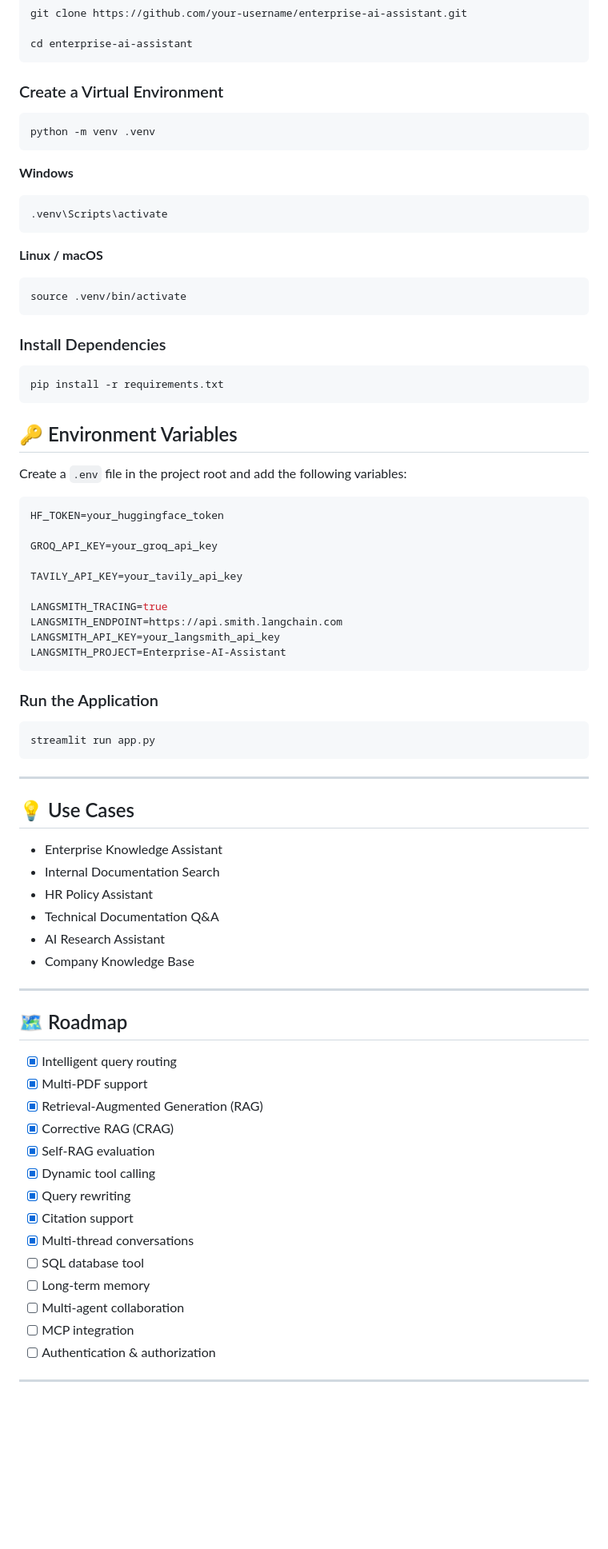
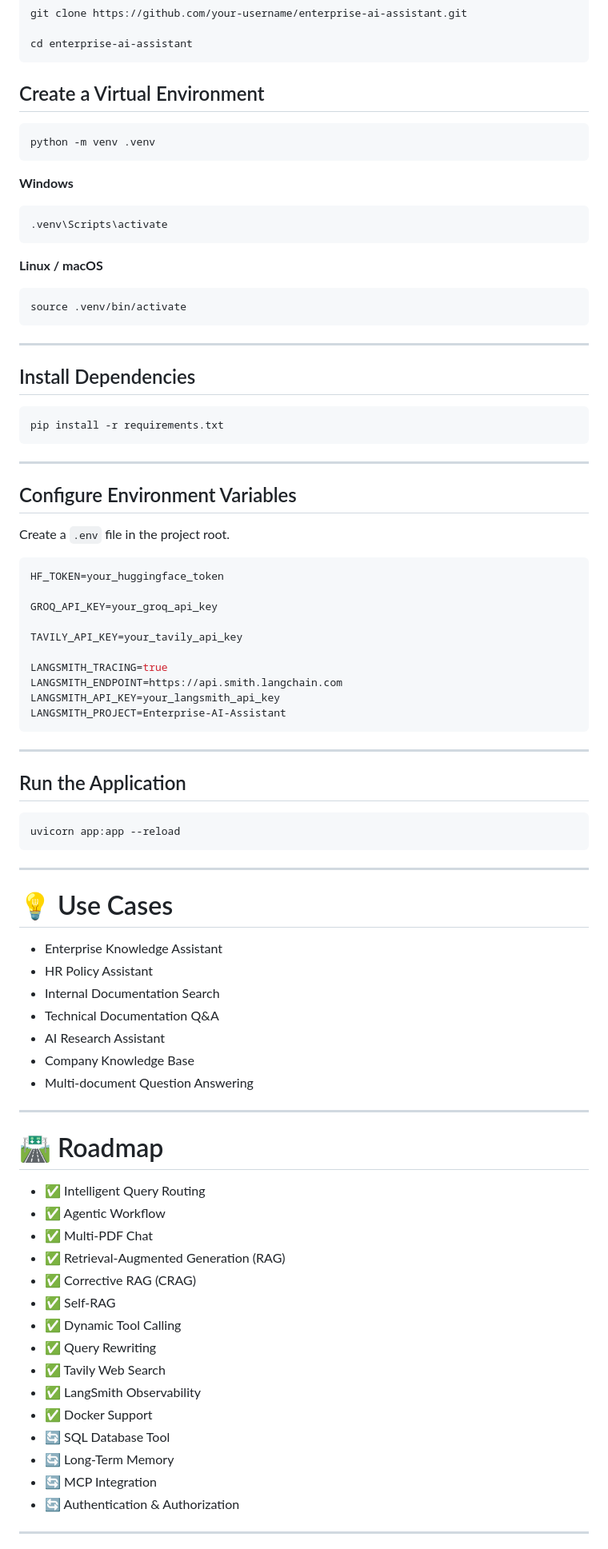
Before and after one commit to Sujalproject/Enterprise-AI-Assistant, a Markdown page: README.md, the part around one of its changes. Shown at 80% size. GitHub-like rendering; blank space fills up the shorter version.

````diff
--- a/README.md
+++ b/README.md
@@ -136,7 +125,7 @@ git clone https://github.com/your-username/enterprise-ai-assistant.git
 cd enterprise-ai-assistant
 ```
 
-### Create a Virtual Environment
+## Create a Virtual Environment
 
 ```bash
 python -m venv .venv
@@ -154,15 +143,19 @@ python -m venv .venv
 source .venv/bin/activate
 ```
 
-### Install Dependencies
+---
+
+## Install Dependencies
 
 ```bash
 pip install -r requirements.txt
 ```
 
-## 🔑 Environment Variables
+---
 
-Create a `.env` file in the project root and add the following variables:
+## Configure Environment Variables
+
+Create a `.env` file in the project root.
 
 ```env
 HF_TOKEN=your_huggingface_token
@@ -177,41 +170,45 @@ LANGSMITH_API_KEY=your_langsmith_api_key
 LANGSMITH_PROJECT=Enterprise-AI-Assistant
 ```
 
-### Run the Application
+---
+
+## Run the Application
 
 ```bash
-streamlit run app.py
+uvicorn app:app --reload
 ```
 
 ---
 
-## 💡 Use Cases
+# 💡 Use Cases
 
 - Enterprise Knowledge Assistant
+- HR Policy Assistant
 - Internal Documentation Search
-- HR Policy Assistant
 - Technical Documentation Q&A
 - AI Research Assistant
 - Company Knowledge Base
+- Multi-document Question Answering
 
 ---
 
-## 🗺️ Roadmap
+# 🛣️ Roadmap
 
-- [x] Intelligent query routing
-- [x] Multi-PDF support
-- [x] Retrieval-Augmented Generation (RAG)
-- [x] Corrective RAG (CRAG)
-- [x] Self-RAG evaluation
-- [x] Dynamic tool calling
-- [x] Query rewriting
-- [x] Citation support
-- [x] Multi-thread conversations
-- [ ] SQL database tool
-- [ ] Long-term memory
-- [ ] Multi-agent collaboration
-- [ ] MCP integration
-- [ ] Authentication & authorization
+- ✅ Intelligent Query Routing
+- ✅ Agentic Workflow
+- ✅ Multi-PDF Chat
+- ✅ Retrieval-Augmented Generation (RAG)
+- ✅ Corrective RAG (CRAG)
+- ✅ Self-RAG
+- ✅ Dynamic Tool Calling
+- ✅ Query Rewriting
+- ✅ Tavily Web Search
+- ✅ LangSmith Observability
+- ✅ Docker Support
+- 🔄 SQL Database Tool
+- 🔄 Long-Term Memory
+- 🔄 MCP Integration
+- 🔄 Authentication & Authorization
 
 ---
 
````
Also changed, not shown: other parts of README.md (+73 -84 lines).
